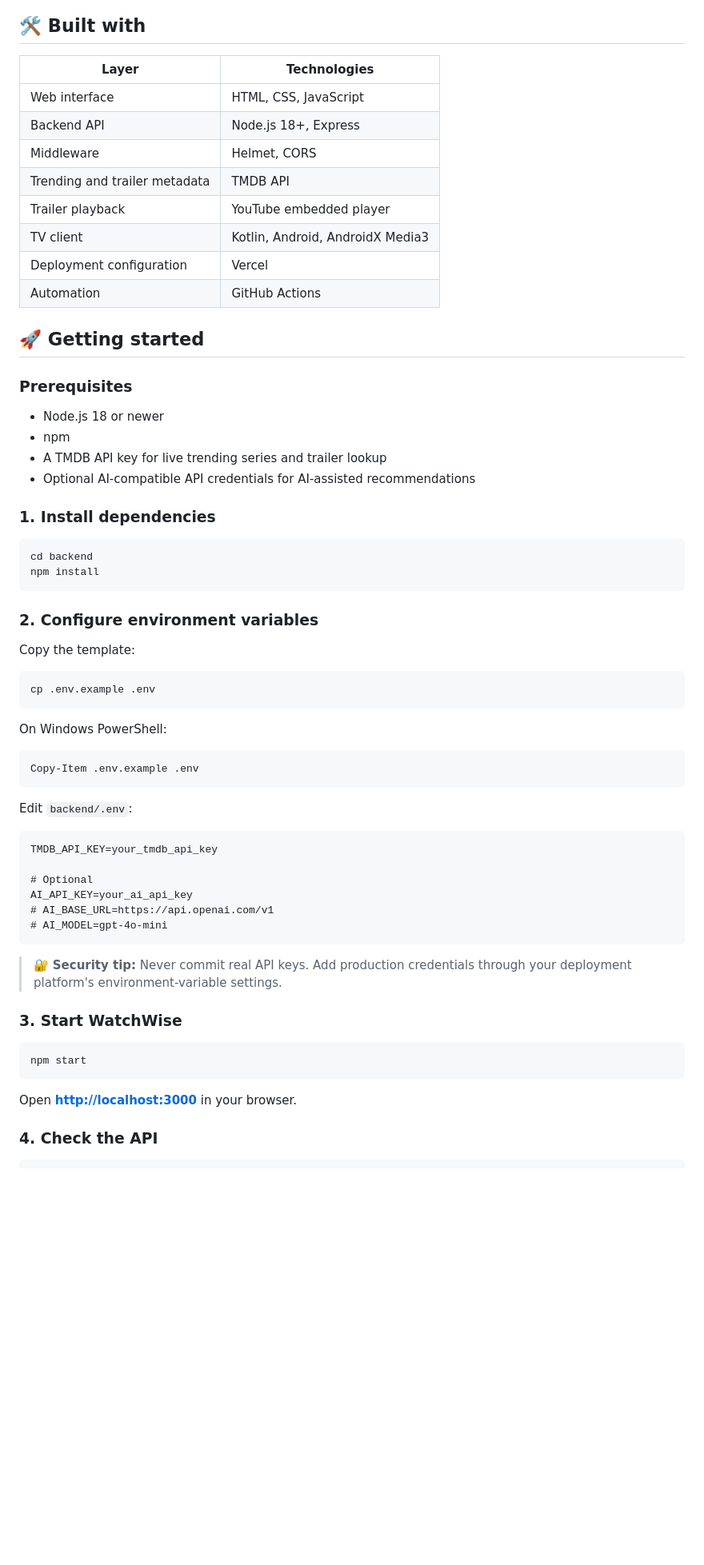
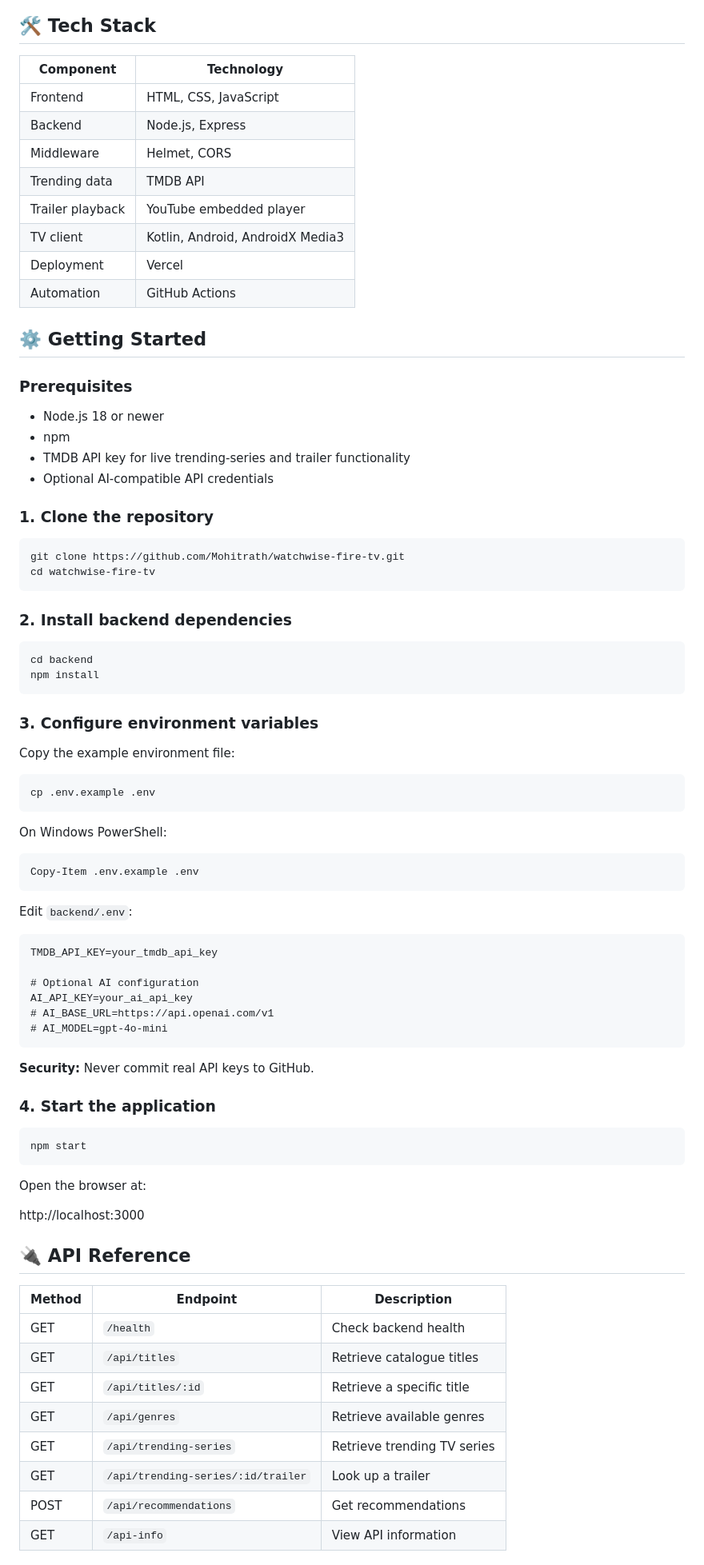
Before and after one commit to Mohitrath/watchwise-fire-tv, a Markdown page: README.md, the part around one of its changes. Shown at 80% size. GitHub-like rendering; blank space fills up the shorter version.

````diff
--- a/README.md
+++ b/README.md
@@ -103,37 +121,44 @@ flowchart TD
 ```
 
-## 🛠️ Built with
+## 🛠️ Tech Stack
 
-| Layer | Technologies |
+| Component | Technology |
 |---|---|
-| Web interface | HTML, CSS, JavaScript |
-| Backend API | Node.js 18+, Express |
+| Frontend | HTML, CSS, JavaScript |
+| Backend | Node.js, Express |
 | Middleware | Helmet, CORS |
-| Trending and trailer metadata | TMDB API |
+| Trending data | TMDB API |
 | Trailer playback | YouTube embedded player |
 | TV client | Kotlin, Android, AndroidX Media3 |
-| Deployment configuration | Vercel |
+| Deployment | Vercel |
 | Automation | GitHub Actions |
 
-## 🚀 Getting started
+## ⚙️ Getting Started
 
 ### Prerequisites
 
 - Node.js 18 or newer
 - npm
-- A TMDB API key for live trending series and trailer lookup
-- Optional AI-compatible API credentials for AI-assisted recommendations
+- TMDB API key for live trending-series and trailer functionality
+- Optional AI-compatible API credentials
 
-### 1. Install dependencies
+### 1. Clone the repository
+
+```bash
+git clone https://github.com/Mohitrath/watchwise-fire-tv.git
+cd watchwise-fire-tv
+```
+
+### 2. Install backend dependencies
 
 ```bash
 cd backend
 npm install
 ```
 
-### 2. Configure environment variables
+### 3. Configure environment variables
 
-Copy the template:
+Copy the example environment file:
 
 ```bash
 cp .env.example .env
@@ -150,20 +175,34 @@ Edit `backend/.env`:
 ```dotenv
 TMDB_API_KEY=your_tmdb_api_key
 
-# Optional
+# Optional AI configuration
 AI_API_KEY=your_ai_api_key
 # AI_BASE_URL=https://api.openai.com/v1
 # AI_MODEL=gpt-4o-mini
 ```
 
-> 🔐 **Security tip:** Never commit real API keys. Add production credentials through your deployment platform's environment-variable settings.
+**Security:** Never commit real API keys to GitHub.
 
-### 3. Start WatchWise
+### 4. Start the application
 
 ```bash
 npm start
 ```
 
-Open **[http://localhost:3000](http://localhost:3000)** in your browser.
+Open the browser at:
 
-### 4. Check the API
+http://localhost:3000
+
+## 🔌 API Reference
+
+| Method | Endpoint | Description |
+|---|---|---|
+| GET | `/health` | Check backend health |
+| GET | `/api/titles` | Retrieve catalogue titles |
+| GET | `/api/titles/:id` | Retrieve a specific title |
+| GET | `/api/genres` | Retrieve available genres |
+| GET | `/api/trending-series` | Retrieve trending TV series |
+| GET | `/api/trending-series/:id/trailer` | Look up a trailer |
+| POST | `/api/recommendations` | Get recommendations |
+| GET | `/api-info` | View API information |
+
````
Also changed, not shown: other parts of README.md (+120 -127 lines).
